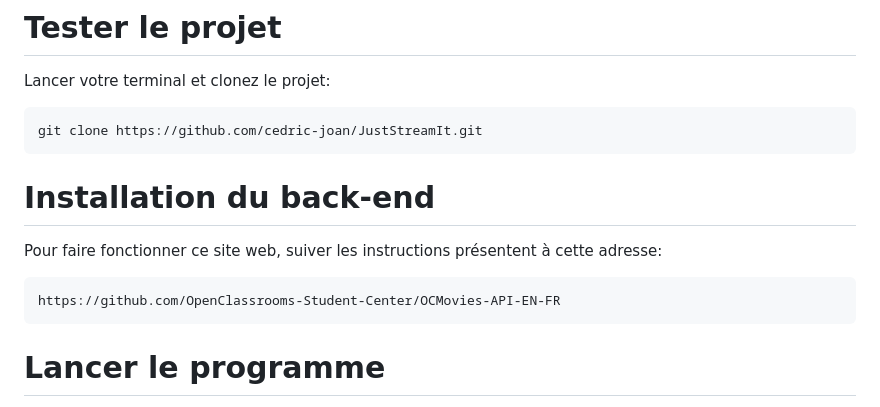
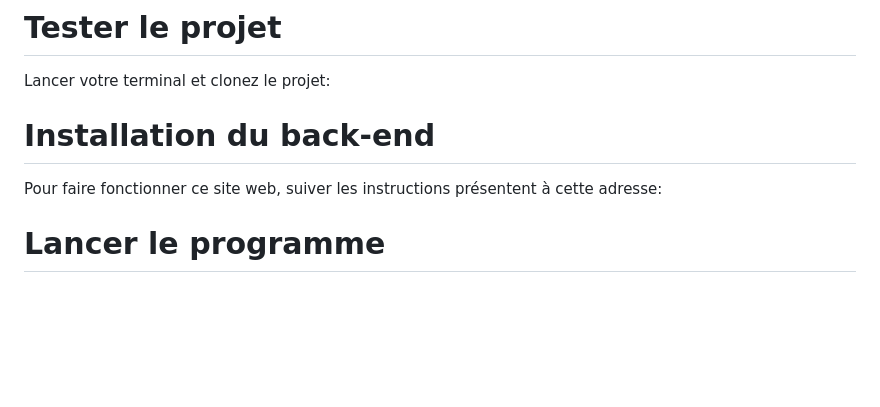
Before and after one commit to waleedos/2023_P6_JustStreamIt, a Markdown page: README.md, the part around one of its changes. GitHub-like rendering; blank space fills up the shorter version.

Commit message:
retouche du fichier README.md

```diff
--- a/README.md
+++ b/README.md
@@ -145,14 +144,13 @@ L'interface se compose de plusieurs zones :
 
 Lancer votre terminal et clonez le projet:
 
-    git clone https://github.com/cedric-joan/JustStreamIt.git
 
 
 # Installation du back-end
 
 Pour faire fonctionner ce site web, suiver les instructions présentent à cette adresse:
 
-    https://github.com/OpenClassrooms-Student-Center/OCMovies-API-EN-FR
+
 
 # Lancer le programme
 
```
Also changed, not shown: other parts of README.md (+0 -2 lines).
